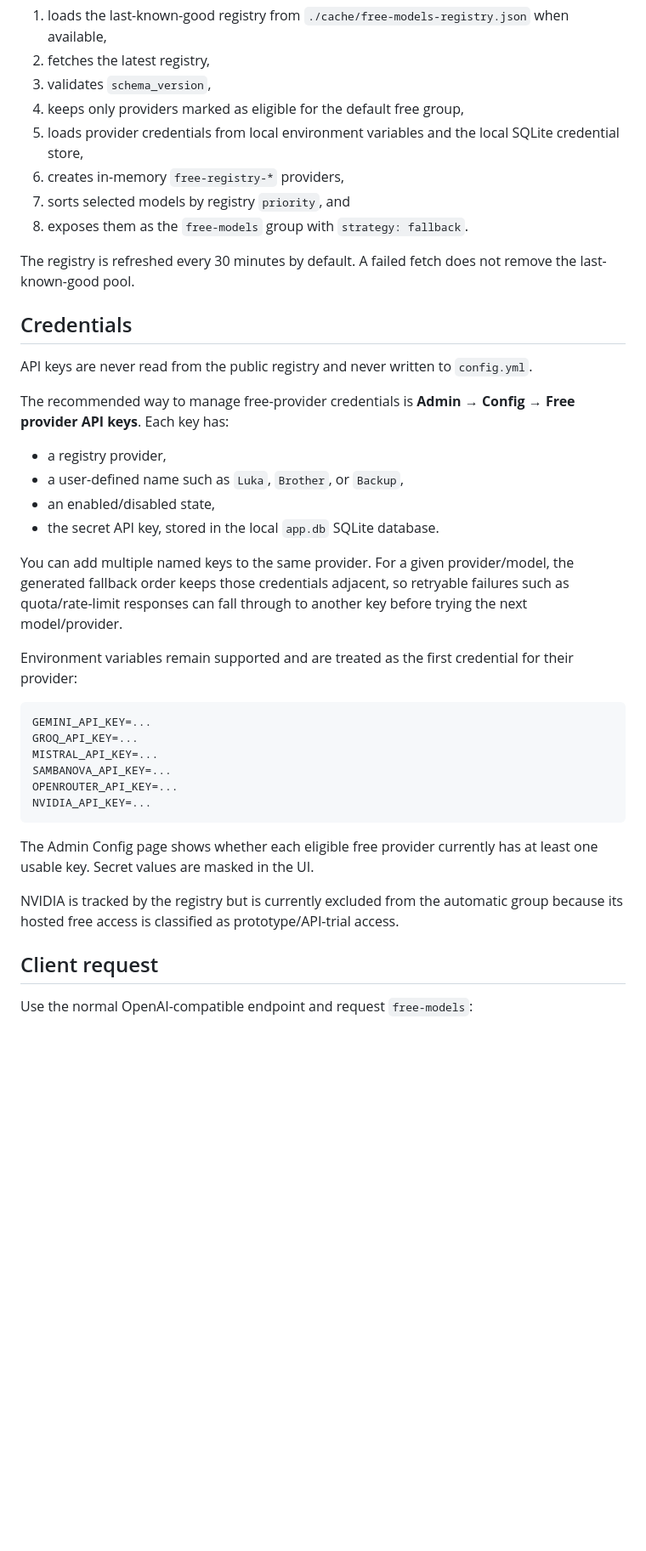
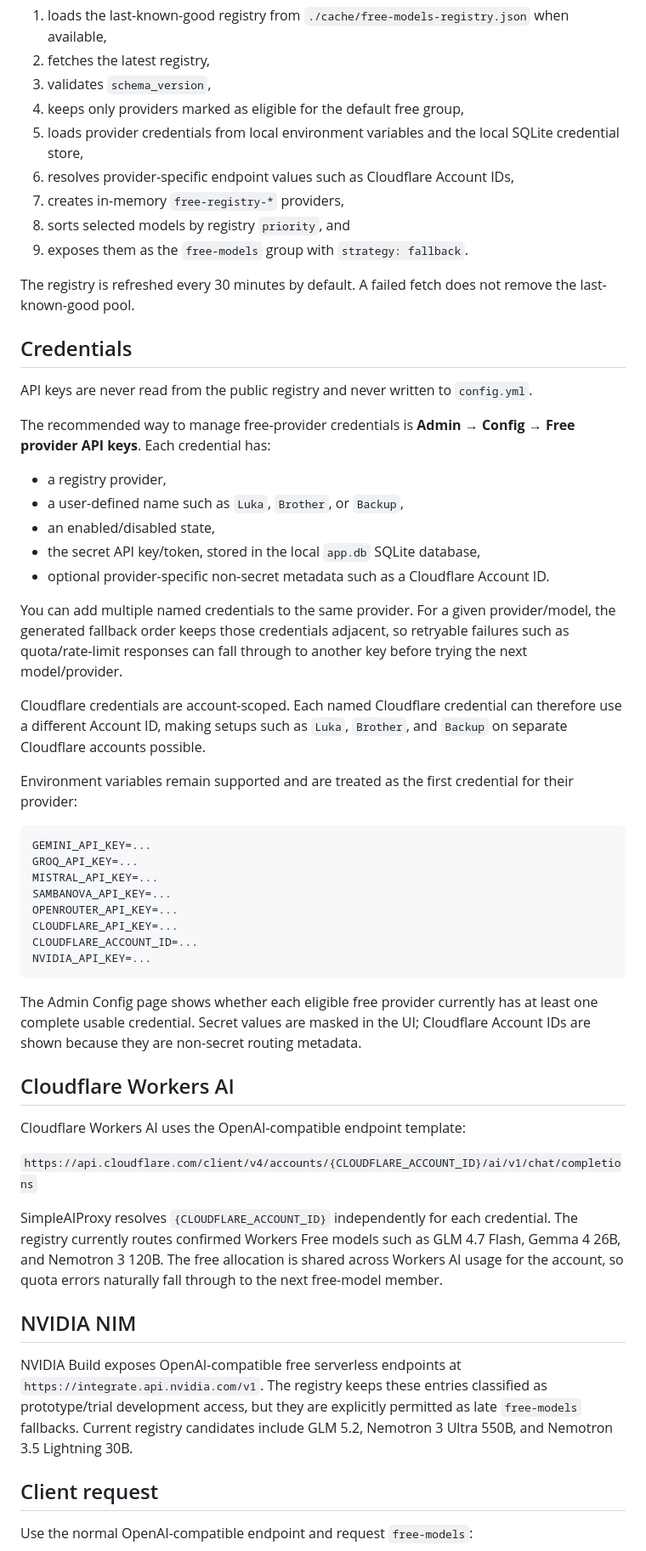
Before and after one commit to LukaCek/simple-AIproxy, a Markdown page: FREE_MODELS.md, the part around one of its changes. Shown at 85% size. Rendered like a GitHub page; blank space fills up the shorter version.

Commit message:
Document Cloudflare and NVIDIA free-model support

````diff
--- a/FREE_MODELS.md
+++ b/FREE_MODELS.md
@@ -13,9 +13,10 @@ On startup the proxy:
 3. validates `schema_version`,
 4. keeps only providers marked as eligible for the default free group,
 5. loads provider credentials from local environment variables and the local SQLite credential store,
-6. creates in-memory `free-registry-*` providers,
-7. sorts selected models by registry `priority`, and
-8. exposes them as the `free-models` group with `strategy: fallback`.
+6. resolves provider-specific endpoint values such as Cloudflare Account IDs,
+7. creates in-memory `free-registry-*` providers,
+8. sorts selected models by registry `priority`, and
+9. exposes them as the `free-models` group with `strategy: fallback`.
 
 The registry is refreshed every 30 minutes by default. A failed fetch does not remove the last-known-good pool.
 
@@ -23,14 +24,17 @@ The registry is refreshed every 30 minutes by default. A failed fetch does not r
 
 API keys are never read from the public registry and never written to `config.yml`.
 
-The recommended way to manage free-provider credentials is **Admin → Config → Free provider API keys**. Each key has:
+The recommended way to manage free-provider credentials is **Admin → Config → Free provider API keys**. Each credential has:
 
 - a registry provider,
 - a user-defined name such as `Luka`, `Brother`, or `Backup`,
 - an enabled/disabled state,
-- the secret API key, stored in the local `app.db` SQLite database.
+- the secret API key/token, stored in the local `app.db` SQLite database,
+- optional provider-specific non-secret metadata such as a Cloudflare Account ID.
 
-You can add multiple named keys to the same provider. For a given provider/model, the generated fallback order keeps those credentials adjacent, so retryable failures such as quota/rate-limit responses can fall through to another key before trying the next model/provider.
+You can add multiple named credentials to the same provider. For a given provider/model, the generated fallback order keeps those credentials adjacent, so retryable failures such as quota/rate-limit responses can fall through to another key before trying the next model/provider.
+
+Cloudflare credentials are account-scoped. Each named Cloudflare credential can therefore use a different Account ID, making setups such as `Luka`, `Brother`, and `Backup` on separate Cloudflare accounts possible.
 
 Environment variables remain supported and are treated as the first credential for their provider:
 
@@ -40,12 +44,24 @@ GROQ_API_KEY=...
 MISTRAL_API_KEY=...
 SAMBANOVA_API_KEY=...
 OPENROUTER_API_KEY=...
+CLOUDFLARE_API_KEY=...
+CLOUDFLARE_ACCOUNT_ID=...
 NVIDIA_API_KEY=...
 ```
 
-The Admin Config page shows whether each eligible free provider currently has at least one usable key. Secret values are masked in the UI.
+The Admin Config page shows whether each eligible free provider currently has at least one complete usable credential. Secret values are masked in the UI; Cloudflare Account IDs are shown because they are non-secret routing metadata.
 
-NVIDIA is tracked by the registry but is currently excluded from the automatic group because its hosted free access is classified as prototype/API-trial access.
+## Cloudflare Workers AI
+
+Cloudflare Workers AI uses the OpenAI-compatible endpoint template:
+
+`https://api.cloudflare.com/client/v4/accounts/{CLOUDFLARE_ACCOUNT_ID}/ai/v1/chat/completions`
+
+SimpleAIProxy resolves `{CLOUDFLARE_ACCOUNT_ID}` independently for each credential. The registry currently routes confirmed Workers Free models such as GLM 4.7 Flash, Gemma 4 26B, and Nemotron 3 120B. The free allocation is shared across Workers AI usage for the account, so quota errors naturally fall through to the next free-model member.
+
+## NVIDIA NIM
+
+NVIDIA Build exposes OpenAI-compatible free serverless endpoints at `https://integrate.api.nvidia.com/v1`. The registry keeps these entries classified as prototype/trial development access, but they are explicitly permitted as late `free-models` fallbacks. Current registry candidates include GLM 5.2, Nemotron 3 Ultra 550B, and Nemotron 3.5 Lightning 30B.
 
 ## Client request
 
````
Also changed, not shown: other parts of FREE_MODELS.md (+1 -1 lines).
